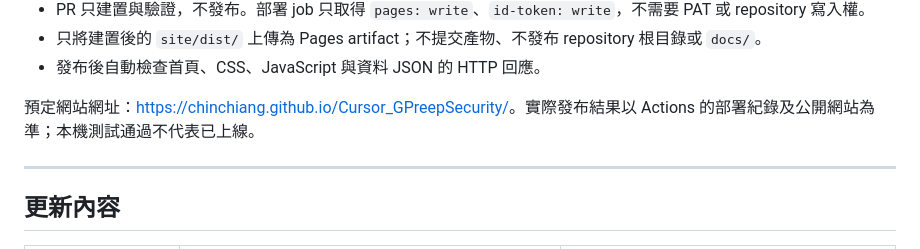
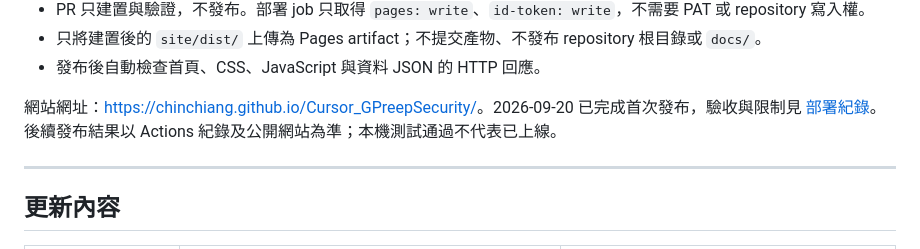
Before and after one commit to chinchiang/Cursor_GPreepSecurity, a Markdown page: README.md, the part around the change. Rendered like a GitHub page.

Commit message:
Document successful Pages deployment and verification limits

```diff
--- a/README.md
+++ b/README.md
@@ -119,7 +119,7 @@ npm run preview # 本機靜態預覽
 - 只將建置後的 `site/dist/` 上傳為 Pages artifact；不提交產物、不發布 repository 根目錄或 `docs/`。
 - 發布後自動檢查首頁、CSS、JavaScript 與資料 JSON 的 HTTP 回應。
 
-預定網站網址：<https://chinchiang.github.io/Cursor_GPreepSecurity/>。實際發布結果以 Actions 的部署紀錄及公開網站為準；本機測試通過不代表已上線。
+網站網址：<https://chinchiang.github.io/Cursor_GPreepSecurity/>。2026-09-20 已完成首次發布，驗收與限制見 [部署紀錄](qa/deployment-2026-09-20.md)。後續發布結果以 Actions 紀錄及公開網站為準；本機測試通過不代表已上線。
 
 ---
 
```
Also changed, not shown: qa/deployment-2026-09-20.md (added, +32 -0 lines).
